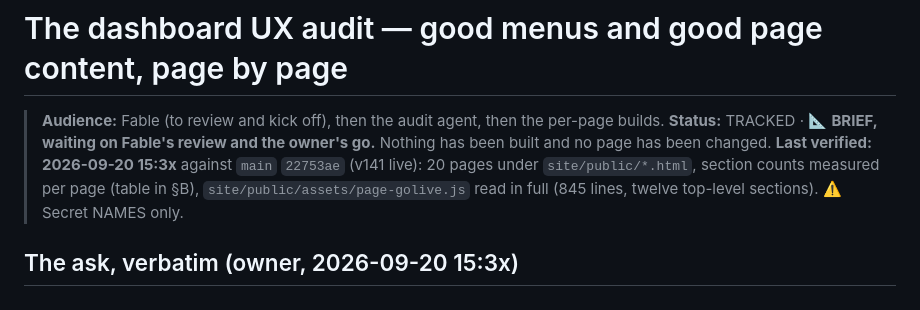
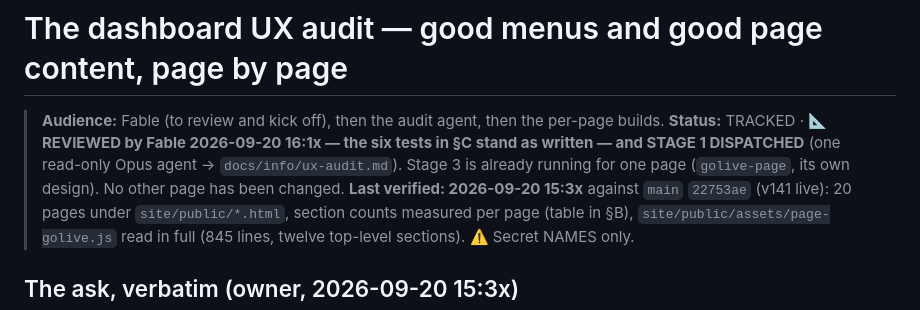
Before and after one commit to skymitch9/black-bloc, a Markdown page: docs/info/ux-audit-design.md, the part around the change. Rendered like a GitHub page.

```diff
--- a/docs/info/ux-audit-design.md
+++ b/docs/info/ux-audit-design.md
@@ -1,8 +1,9 @@
 # The dashboard UX audit — good menus and good page content, page by page
 
 > **Audience:** Fable (to review and kick off), then the audit agent, then the per-page builds.
-> **Status:** TRACKED · 📐 **BRIEF, waiting on Fable's review and the owner's go.** Nothing has been
-> built and no page has been changed. **Last verified: 2026-09-20 15:3x** against `main` `22753ae`
+> **Status:** TRACKED · 📐 **REVIEWED by Fable 2026-09-20 16:1x — the six tests in §C stand as written — and
+> STAGE 1 DISPATCHED** (one read-only Opus agent → `docs/info/ux-audit.md`). Stage 3 is already running for
+> one page (`golive-page`, its own design). No other page has been changed. **Last verified: 2026-09-20 15:3x** against `main` `22753ae`
 > (v141 live): 20 pages under `site/public/*.html`, section counts measured per page (table in §B),
 > `site/public/assets/page-golive.js` read in full (845 lines, twelve top-level sections).
 > ⚠️ Secret NAMES only.
```
Also changed, not shown: docs/TODO.md (+2 -2 lines), docs/info/golive-page-design.md (+28 -5 lines).
